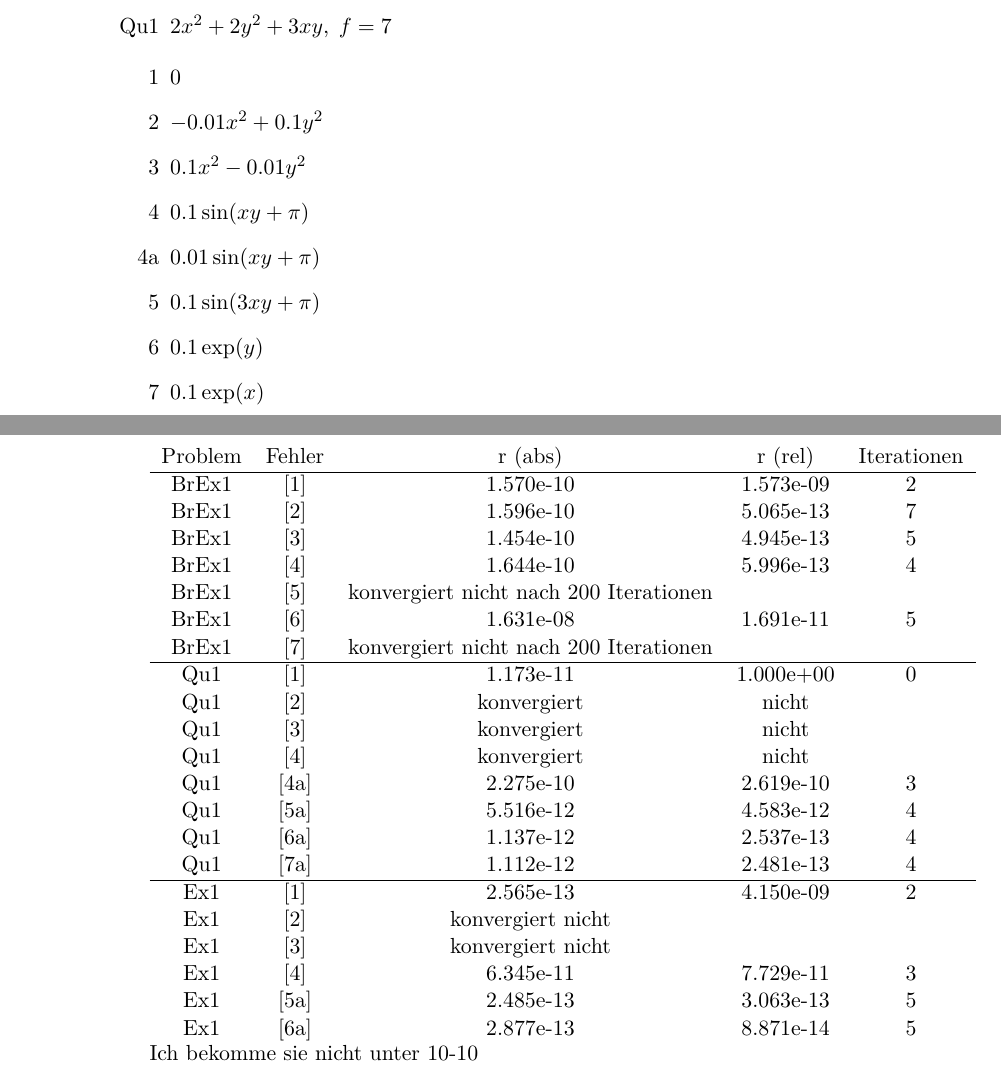
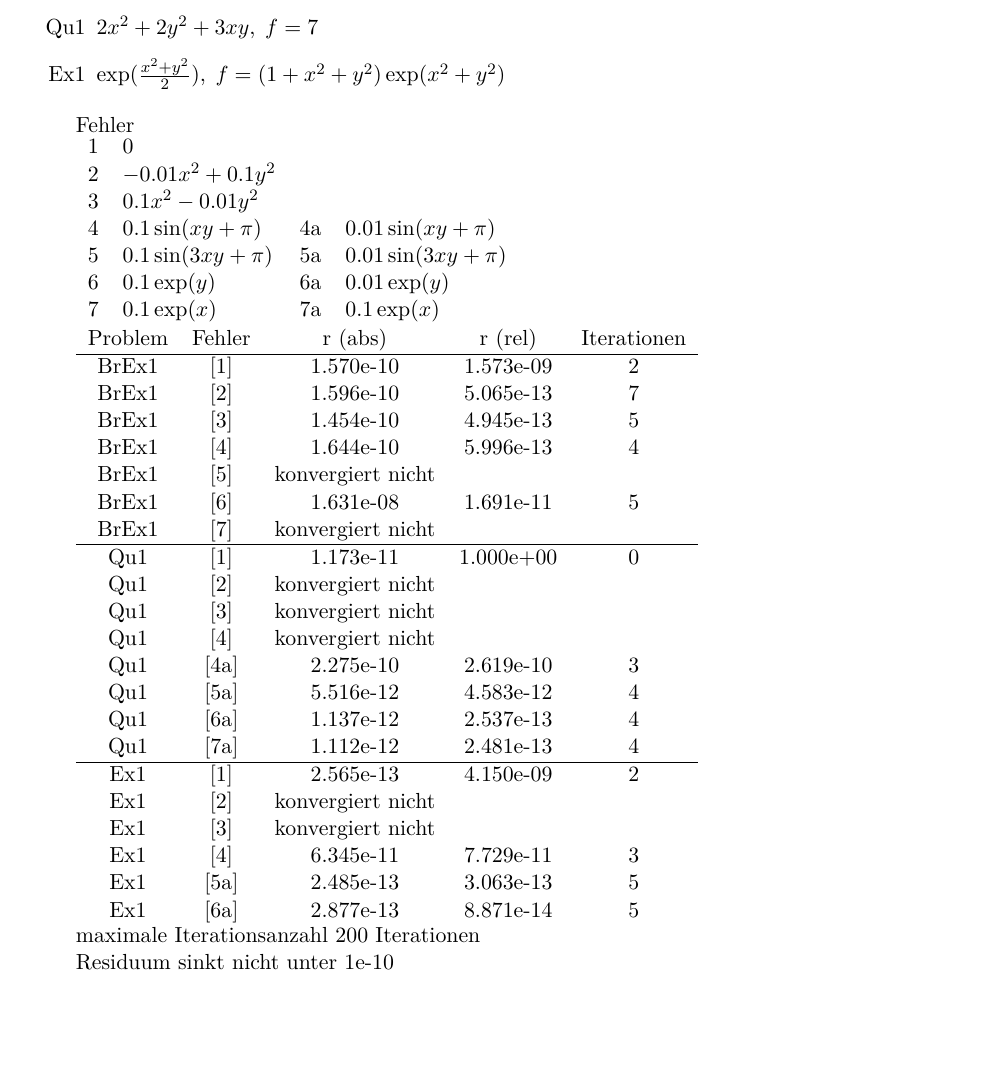
Before and after one commit to elifri/MongeAmpereDG, a LaTeX document (TEX dokumente/brenner experimente.tex): two parts of pages 1 and 2 of 2 before the commit and part of the page after it, the two joined at a grey line, cut so that both start at the same text, the shorter picture padded with empty space. Compiled offline with pdfLaTeX.

Commit message:
Error analysis for brenner method

```diff
--- a/TEX dokumente/brenner experimente.tex
+++ b/TEX dokumente/brenner experimente.tex
@@ -15,18 +18,20 @@
 \begin{enumerate}
 	\item [BrEx1]  $u = 20\exp(\frac {x^6} 6 +y), \; f = 2000 x^4{\exp(\frac {x^6} 6 +y)}^2 $
 	\item [Qu1] $2x^2+2y^2+3xy, \; f = 7$
+	\item [Ex1] $\exp(\frac{x^2+y^2} 2), \; f= (1+x^2+y^2)\exp(x^2+y^2)$
 \end{enumerate}
 
-\begin{enumerate}
-	\item [1] $0$
-  \item [2]	$-0.01x^2+0.1y^2$
-	\item [3] $0.1x^2-0.01y^2$
-	\item [4] $0.1\sin(xy+\pi)$
-	\item [4a] $0.01\sin(xy+\pi)$
-	\item [5] $0.1\sin(3xy+\pi)$
-	\item [6] $0.1\exp(y)$
-	\item [7] $0.1\exp(x)$
-\end{enumerate}
+Fehler
+
+\begin{tabular}{clcl}
+	1 & $0$ \\
+  	2 & $-0.01x^2+0.1y^2$ \\
+	3 & $0.1x^2-0.01y^2$ \\
+	4 & $0.1 \sin(xy+\pi)$  & 4a & $0.01\sin(xy+\pi)$ \\
+	5 & $0.1\sin(3xy+\pi)$  & 5a & $0.01\sin(3xy+\pi)$ \\
+	6 & $0.1\exp(y)$        & 6a & $0.01\exp(y)$ \\
+	7 & $0.1\exp(x)$        & 7a & $0.1\exp(x)$
+\end{tabular}
 
 \begin{tabular}{ccccc}
 Problem & Fehler &  r (abs) & r (rel) & Iterationen  \\
@@ -35,14 +40,14 @@ BrEx1   & [1]    & 1.570e-10 & 1.573e-09 & 2  \\
 BrEx1   & [2]    & 1.596e-10 &  5.065e-13 & 7  \\
 BrEx1   & [3]    & 1.454e-10 &  4.945e-13 & 5  \\
 BrEx1   & [4]    & 1.644e-10 &  5.996e-13 & 4  \\
-BrEx1   & [5]    & konvergiert nicht nach 200 Iterationen \\
+BrEx1   & [5]    & konvergiert nicht\\
 BrEx1   & [6]    & 1.631e-08 &  1.691e-11 & 5  \\
-BrEx1   & [7]    & konvergiert nicht nach 200 Iterationen \\
+BrEx1   & [7]    & konvergiert nicht\\
 \hline
 Qu1  & [1] & 1.173e-11 & 1.000e+00 & 0\\
-Qu1  & [2] & konvergiert & nicht \\
-Qu1  & [3] & konvergiert & nicht \\
-Qu1  & [4] & konvergiert & nicht \\
+Qu1  & [2] & konvergiert  nicht \\
+Qu1  & [3] & konvergiert nicht \\
+Qu1  & [4] & konvergiert  nicht \\
 Qu1  & [4a] & 2.275e-10 &  2.619e-10 & 3 \\
 Qu1  & [5a] & 5.516e-12 &  4.583e-12 & 4 \\
 Qu1  & [6a] & 1.137e-12 & 2.537e-13 & 4  \\
@@ -56,7 +61,8 @@ Ex1  &  [5a] & 2.485e-13 & 3.063e-13 & 5 \\
 Ex1  &  [6a] & 2.877e-13 & 8.871e-14 & 5
 \end{tabular}
 
+maximale Iterationsanzahl 200 Iterationen
 
-Ich bekomme sie nicht unter 10-10
+Residuum sinkt nicht unter 1e-10
 
 \end{document}
```
Also changed, not shown: TEX dokumente/brenner experimente.tex (5 more changed lines).
